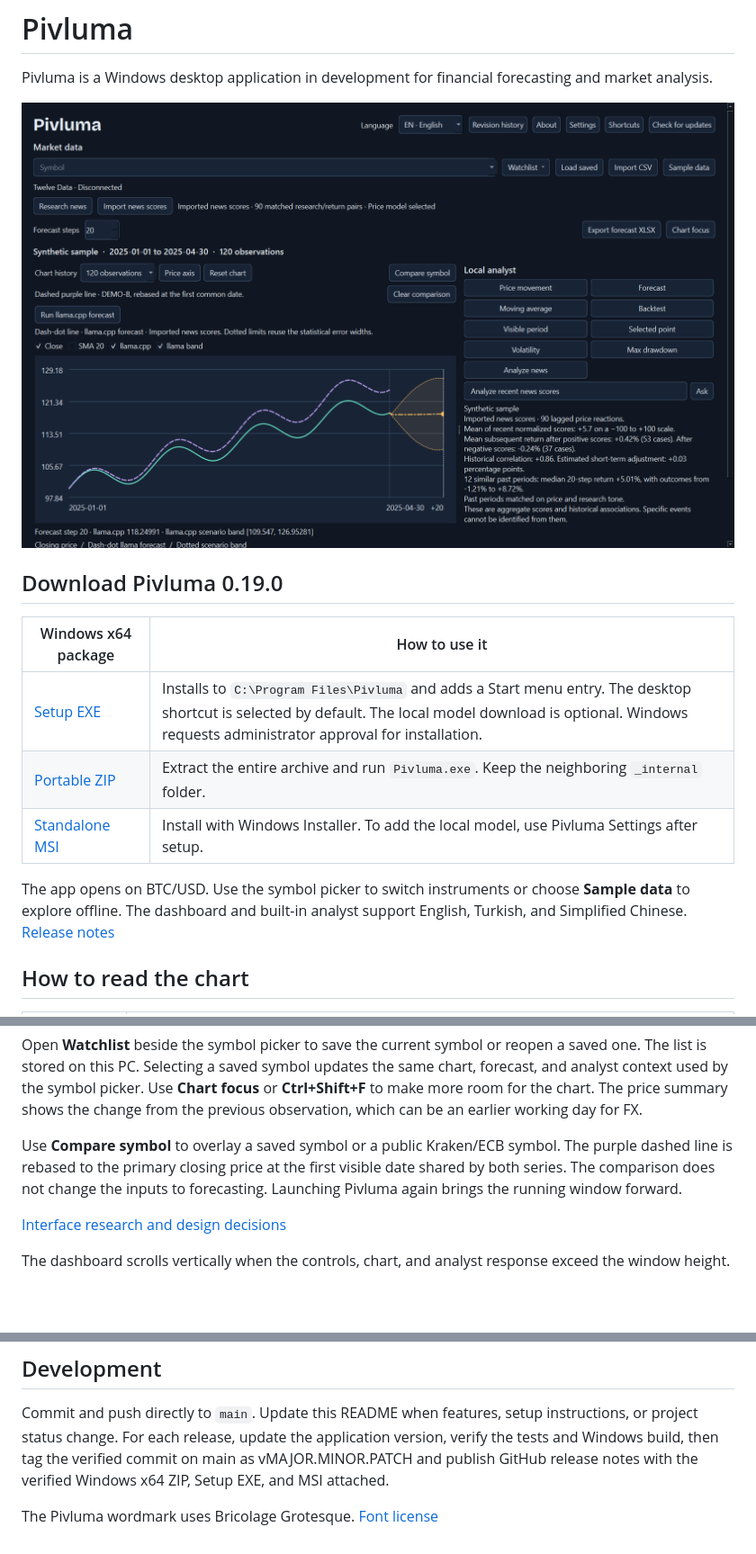
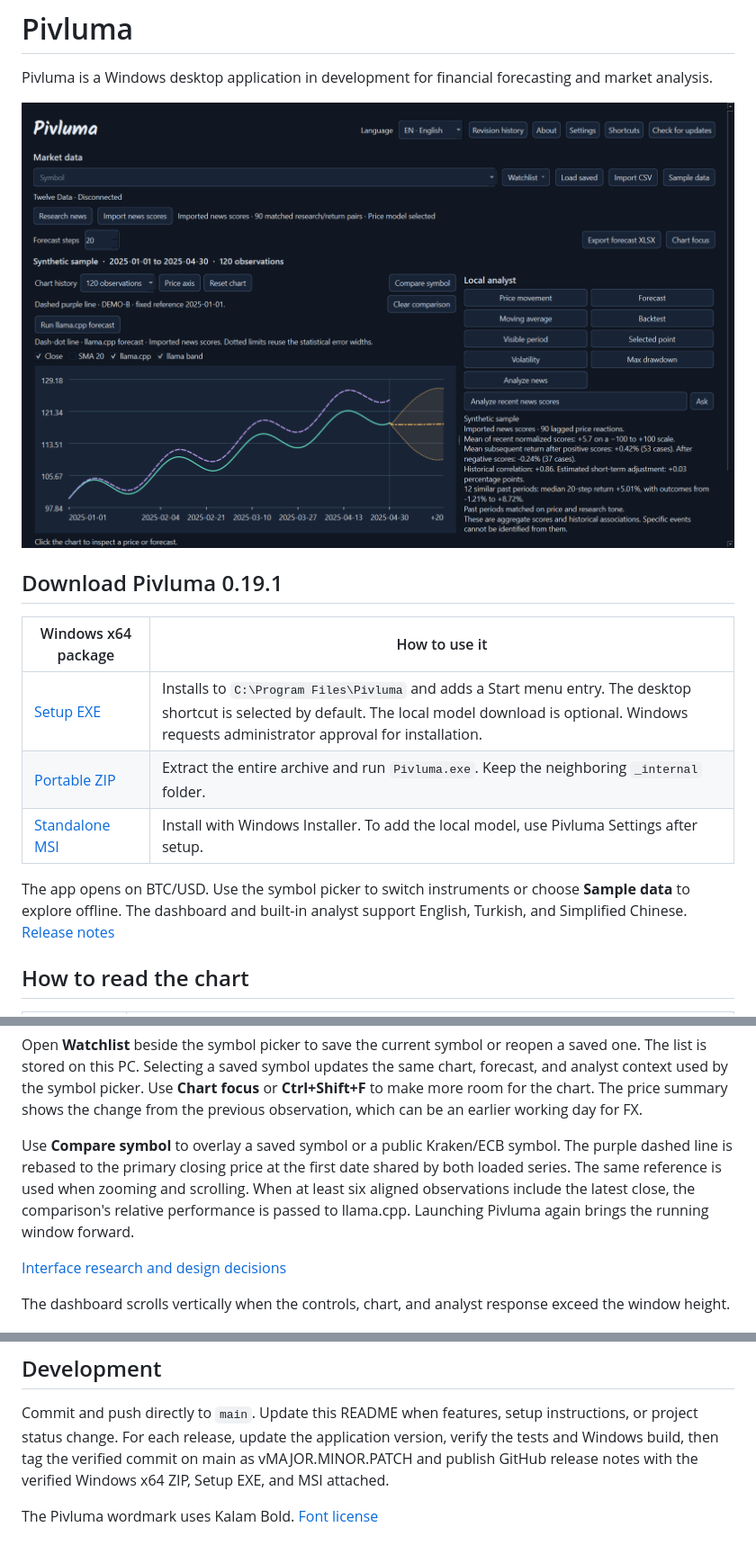
Before and after one commit to muratkorayozkan/Pivluma, a Markdown page: README.md, 3 parts joined by grey strips. Shown at 90% size. Drawn GitHub-style; pictures changed too: docs/images/pivluma-dashboard.png; blank space fills up the shorter version.

Commit message:
Fix chart references and expand forecast inputs for Pivluma 0.19.1

```diff
--- a/README.md
+++ b/README.md
@@ -6,5 +6,5 @@ Pivluma is a Windows desktop application in development for financial forecastin
 
-## Download Pivluma 0.19.0
+## Download Pivluma 0.19.1
 
 | Windows x64 package | How to use it |
 | --- | --- |
@@ -44,7 +44,7 @@ The upper-right controls open revision history, the about page, and settings. **
 
 Open **Watchlist** beside the symbol picker to save the current symbol or reopen a saved one. The list is stored on this PC. Selecting a saved symbol updates the same chart, forecast, and analyst context used by the symbol picker. Use **Chart focus** or **Ctrl+Shift+F** to make more room for the chart. The price summary shows the change from the previous observation, which can be an earlier working day for FX.
 
-Use **Compare symbol** to overlay a saved symbol or a public Kraken/ECB symbol. The purple dashed line is rebased to the primary closing price at the first visible date shared by both series. The comparison does not change the inputs to forecasting. Launching Pivluma again brings the running window forward.
+Use **Compare symbol** to overlay a saved symbol or a public Kraken/ECB symbol. The purple dashed line is rebased to the primary closing price at the first date shared by both loaded series. The same reference is used when zooming and scrolling. When at least six aligned observations include the latest close, the comparison's relative performance is passed to llama.cpp. Launching Pivluma again brings the running window forward.
 
 [Interface research and design decisions](docs/interface-research.md)
 
@@ -136,4 +136,4 @@ The data and forecasting tests use the Python standard library. Run the same com
 
 Commit and push directly to `main`. Update this README when features, setup instructions, or project status change. For each release, update the application version, verify the tests and Windows build, then tag the verified commit on main as vMAJOR.MINOR.PATCH and publish GitHub release notes with the verified Windows x64 ZIP, Setup EXE, and MSI attached.
 
-The Pivluma wordmark uses Bricolage Grotesque. [Font license](pivluma/fonts/OFL.txt)
+The Pivluma wordmark uses Kalam Bold. [Font license](pivluma/fonts/OFL.txt)
```
Also changed, not shown: other parts of README.md (+10 -10 lines), 13 other files.
